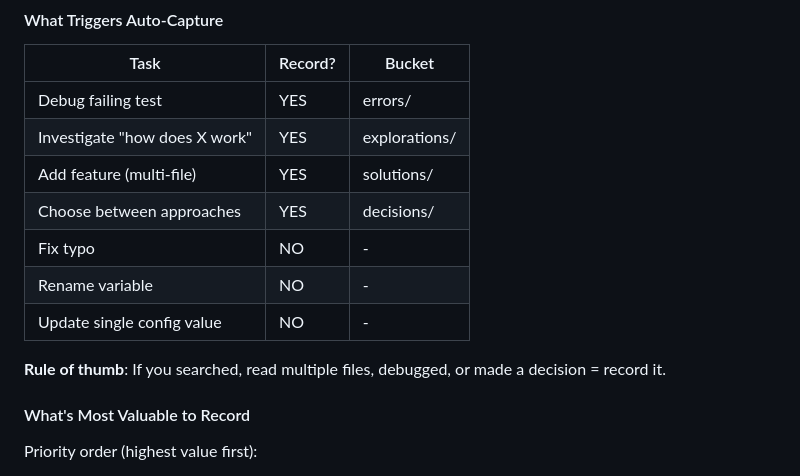
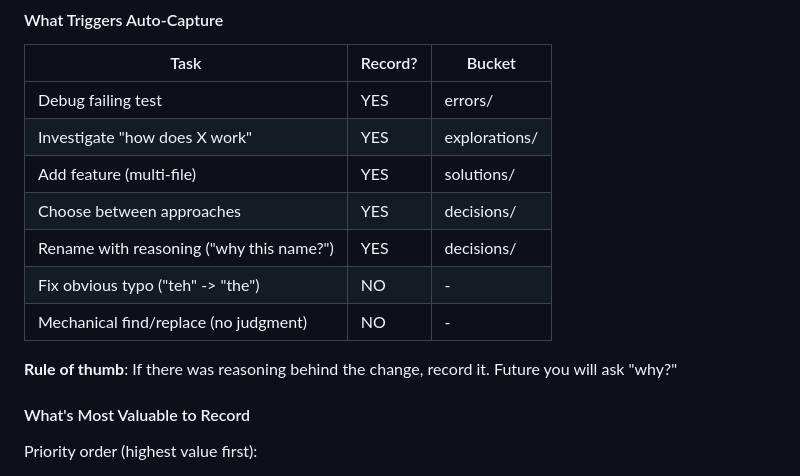
Before and after one commit to dcoferraz/knowledge-database, a Markdown page: CLAUDE.md, the part around the change. Rendered like a GitHub page.

Commit message:
Clarify: rename with reasoning IS a decision

```diff
--- a/CLAUDE.md
+++ b/CLAUDE.md
@@ -120,11 +120,11 @@ Review and confirm entry content.
 | Investigate "how does X work" | YES | explorations/ |
 | Add feature (multi-file) | YES | solutions/ |
 | Choose between approaches | YES | decisions/ |
-| Fix typo | NO | - |
-| Rename variable | NO | - |
-| Update single config value | NO | - |
+| Rename with reasoning ("why this name?") | YES | decisions/ |
+| Fix obvious typo ("teh" -> "the") | NO | - |
+| Mechanical find/replace (no judgment) | NO | - |
 
-**Rule of thumb**: If you searched, read multiple files, debugged, or made a decision = record it.
+**Rule of thumb**: If there was reasoning behind the change, record it. Future you will ask "why?"
 
 #### What's Most Valuable to Record
 
```
Also changed, not shown: knowledge-database/SKILL.md (+3 -2 lines).
